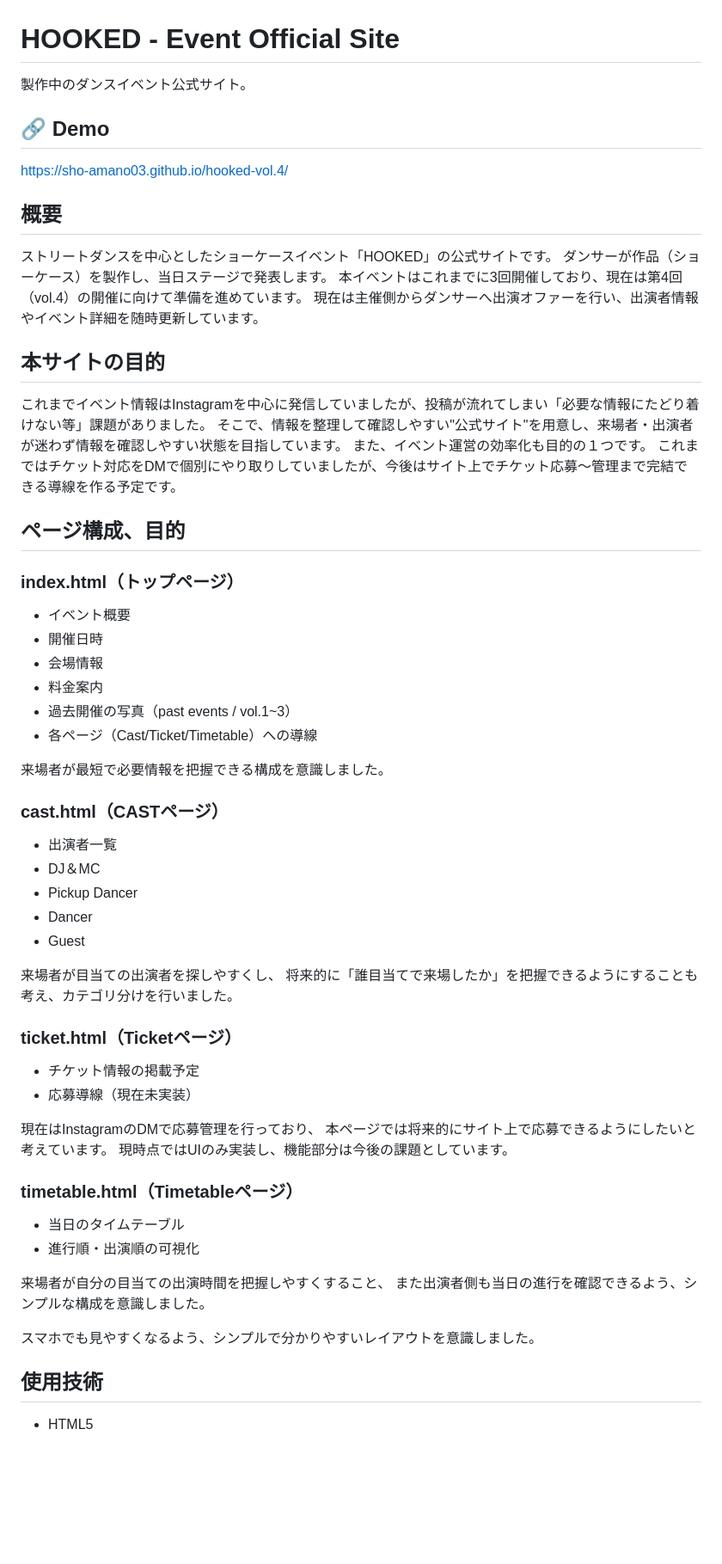
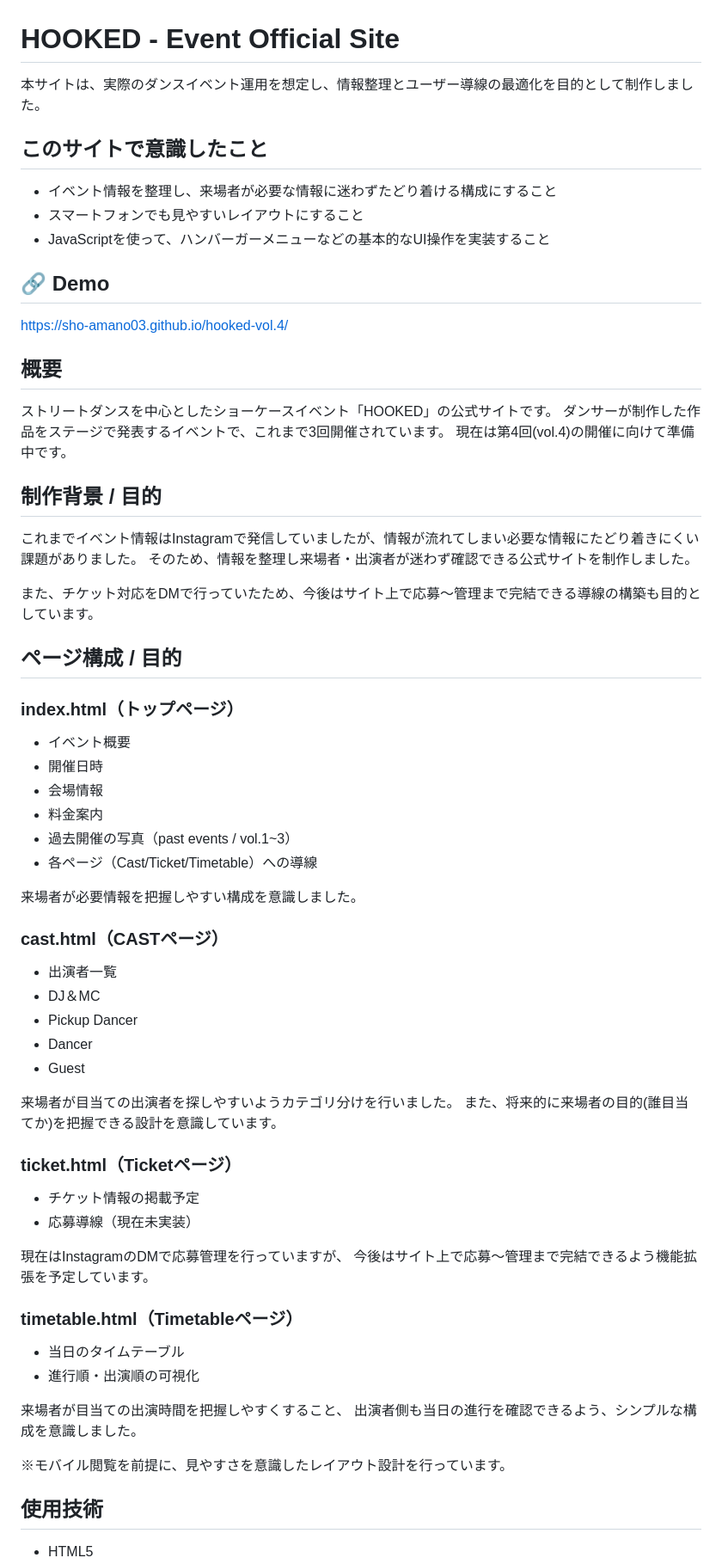
Before and after one commit to sho-amano03/hooked-vol.4, a Markdown page: README.md, the part around one of its changes. Shown at 86% size. Rendered like a GitHub page; blank space fills up the shorter version.

Commit message:
README.md を更新

```diff
--- a/README.md
+++ b/README.md
@@ -1,5 +1,10 @@
 # HOOKED - Event Official Site
-製作中のダンスイベント公式サイト。
+本サイトは、実際のダンスイベント運用を想定し、情報整理とユーザー導線の最適化を目的として制作しました。
+
+## このサイトで意識したこと
+- イベント情報を整理し、来場者が必要な情報に迷わずたどり着ける構成にすること
+- スマートフォンでも見やすいレイアウトにすること
+- JavaScriptを使って、ハンバーガーメニューなどの基本的なUI操作を実装すること
 
 ## 🔗 Demo
 https://sho-amano03.github.io/hooked-vol.4/
@@ -7,18 +12,17 @@ https://sho-amano03.github.io/hooked-vol.4/
 ## 概要
 
 ストリートダンスを中心としたショーケースイベント「HOOKED」の公式サイトです。
-ダンサーが作品（ショーケース）を製作し、当日ステージで発表します。
-本イベントはこれまでに3回開催しており、現在は第4回（vol.4）の開催に向けて準備を進めています。
-現在は主催側からダンサーへ出演オファーを行い、出演者情報やイベント詳細を随時更新しています。
+ダンサーが制作した作品をステージで発表するイベントで、これまで3回開催されています。
+現在は第4回(vol.4)の開催に向けて準備中です。
 
-## 本サイトの目的
+## 制作背景 / 目的
 
-これまでイベント情報はInstagramを中心に発信していましたが、投稿が流れてしまい「必要な情報にたどり着けない等」課題がありました。
-そこで、情報を整理して確認しやすい"公式サイト"を用意し、来場者・出演者が迷わず情報を確認しやすい状態を目指しています。
-また、イベント運営の効率化も目的の１つです。
-これまではチケット対応をDMで個別にやり取りしていましたが、今後はサイト上でチケット応募～管理まで完結できる導線を作る予定です。
+これまでイベント情報はInstagramで発信していましたが、情報が流れてしまい必要な情報にたどり着きにくい課題がありました。
+そのため、情報を整理し来場者・出演者が迷わず確認できる公式サイトを制作しました。
 
-## ページ構成、目的
+また、チケット対応をDMで行っていたため、今後はサイト上で応募〜管理まで完結できる導線の構築も目的としています。
+
+## ページ構成 / 目的
 
 ### index.html（トップページ）
 - イベント概要
@@ -28,7 +32,7 @@ https://sho-amano03.github.io/hooked-vol.4/
 - 過去開催の写真（past events / vol.1~3）
 - 各ページ（Cast/Ticket/Timetable）への導線
 
-来場者が最短で必要情報を把握できる構成を意識しました。
+来場者が必要情報を把握しやすい構成を意識しました。
 
 ### cast.html（CASTページ）
 - 出演者一覧
@@ -37,25 +41,24 @@ https://sho-amano03.github.io/hooked-vol.4/
  - Dancer
  - Guest
 
- 来場者が目当ての出演者を探しやすくし、
- 将来的に「誰目当てで来場したか」を把握できるようにすることも考え、カテゴリ分けを行いました。
+ 来場者が目当ての出演者を探しやすいようカテゴリ分けを行いました。
+ また、将来的に来場者の目的(誰目当てか)を把握できる設計を意識しています。
 
  ### ticket.html（Ticketページ）
  - チケット情報の掲載予定
  - 応募導線（現在未実装）
 
- 現在はInstagramのDMで応募管理を行っており、
- 本ページでは将来的にサイト上で応募できるようにしたいと考えています。
- 現時点ではUIのみ実装し、機能部分は今後の課題としています。
+ 現在はInstagramのDMで応募管理を行っていますが、
+ 今後はサイト上で応募〜管理まで完結できるよう機能拡張を予定しています。
 
  ### timetable.html（Timetableページ）
  - 当日のタイムテーブル
  - 進行順・出演順の可視化
 
-来場者が自分の目当ての出演時間を把握しやすくすること、
-また出演者側も当日の進行を確認できるよう、シンプルな構成を意識しました。
+来場者が目当ての出演時間を把握しやすくすること、
+出演者側も当日の進行を確認できるよう、シンプルな構成を意識しました。
 
-スマホでも見やすくなるよう、シンプルで分かりやすいレイアウトを意識しました。
+※モバイル閲覧を前提に、見やすさを意識したレイアウト設計を行っています。
 
  ## 使用技術
  - HTML5
```
Also changed, not shown: other parts of README.md (+16 -26 lines).
